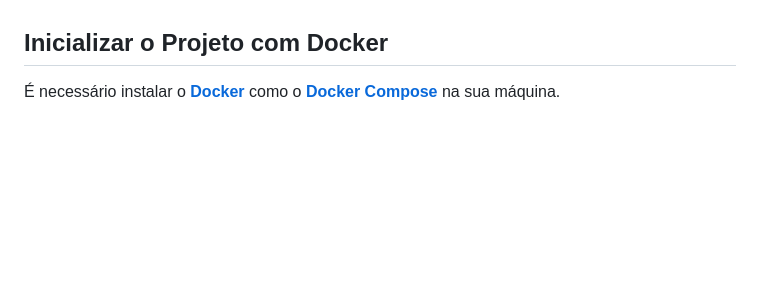
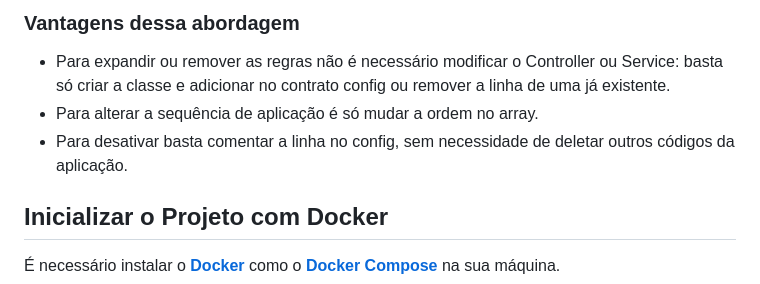
Before and after one commit to julianomacielferreira/effecti-code-challenge, a Markdown page: README.md, the part around one of its changes. Drawn GitHub-style; blank space fills up the shorter version.

```diff
--- a/README.md
+++ b/README.md
@@ -86,3 +178,8 @@ Tabela `contrato_itens`
+### Vantagens dessa abordagem
+
+- Para expandir ou remover as regras não é necessário modificar o Controller ou Service: basta só criar a classe e adicionar no contrato config ou remover a linha de uma já existente.
+- Para alterar a sequência de aplicação é só mudar a ordem no array.
+- Para desativar basta comentar a linha no config, sem necessidade de deletar outros códigos da aplicação.
 
 ## Inicializar o Projeto com Docker
 
```
Also changed, not shown: other parts of README.md (+92 -0 lines).
